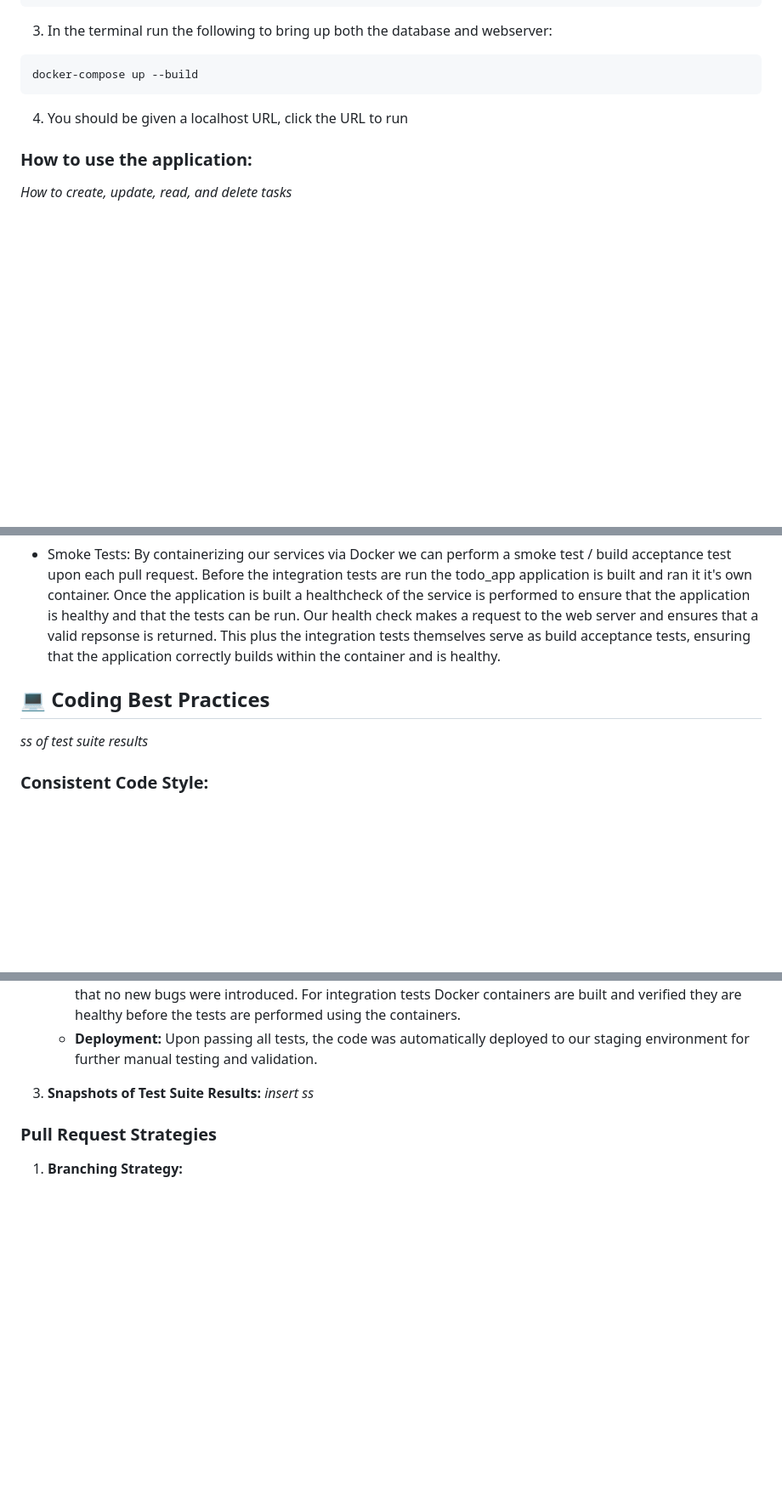
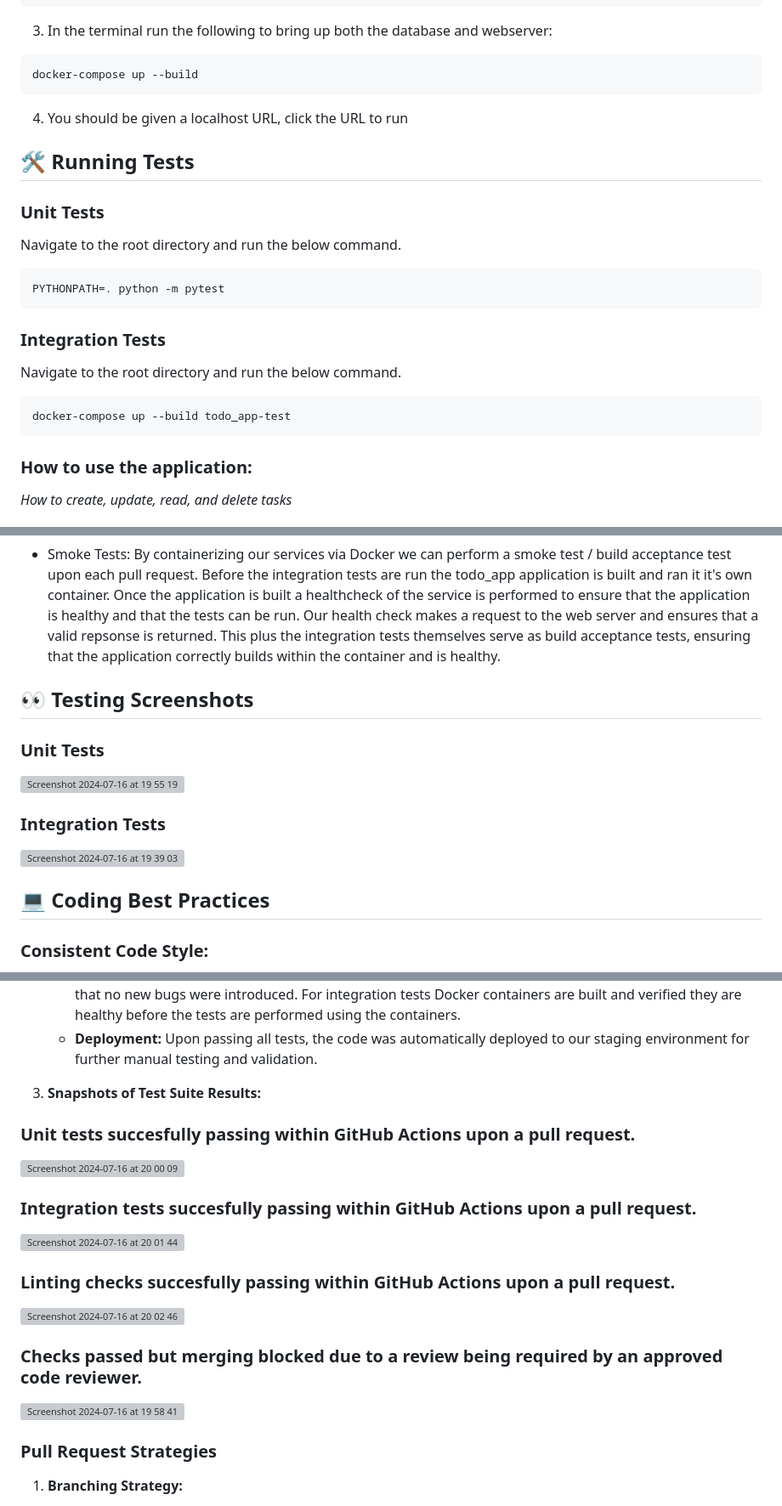
Before and after one commit to aaron1brooker/sqa_assignment, a Markdown page: README.md, 3 parts joined by grey strips. Shown at 85% size. GitHub-like rendering; blank space fills up the shorter version; grey boxes are pictures that could not be loaded.

````diff
--- a/README.md
+++ b/README.md
@@ -86,6 +87,19 @@ docker-compose up --build
 ```
 4. You should be given a localhost URL, click the URL to run
 
+## 🛠️ Running Tests
+
+### Unit Tests
+Navigate to the root directory and run the below command.
+```
+PYTHONPATH=. python -m pytest
+```
+### Integration Tests
+Navigate to the root directory and run the below command.
+```
+docker-compose up --build todo_app-test
+```
+
 ### How to use the application:
 _How to create, update, read, and delete tasks_
 
@@ -130,8 +144,19 @@ We have employed both TDD and BDD testing methodoligies within our test cases. T
 
 - Smoke Tests: By containerizing our services via Docker we can perform a smoke test / build acceptance test upon each pull request. Before the integration tests are run the todo_app application is built and ran it it's own container. Once the application is built a healthcheck of the service is performed to ensure that the application is healthy and that the tests can be run. Our health check makes a request to the web server and ensures that a valid repsonse is returned. This plus the integration tests themselves serve as build acceptance tests, ensuring that the application correctly builds within the container and is healthy.
 
+## 👀 Testing Screenshots
+
+### Unit Tests
+
+<img width="982" alt="Screenshot 2024-07-16 at 19 55 19" src="https://github.com/user-attachments/assets/601e2f61-a0a1-41c3-987a-93347662a38b">
+
+
+### Integration Tests
+
+<img width="983" alt="Screenshot 2024-07-16 at 19 39 03" src="https://github.com/user-attachments/assets/15b9f4c7-bd1a-47f3-9632-b5fa2930a52f">
+
+
 ## 💻 Coding Best Practices
-_ss of test suite results_
 
 ### Consistent Code Style:
    - **Formatting:** We used Black for code formatting to ensure a consistent code style across the project. This minimised style-related discrepancies and made the code easier to read and review.
@@ -171,7 +196,18 @@ We set up our Continuous Integration (CI) pipeline to automate testing and deplo
    - **Deployment:** Upon passing all tests, the code was automatically deployed to our staging environment for further manual testing and validation.
 
 3. **Snapshots of Test Suite Results:**
-   _insert ss_
+
+### Unit tests succesfully passing within GitHub Actions upon a pull request.
+<img width="1058" alt="Screenshot 2024-07-16 at 20 00 09" src="https://github.com/user-attachments/assets/5ad90d0e-779a-4f40-b86d-981462ae08d6">
+
+### Integration tests succesfully passing within GitHub Actions upon a pull request.
+<img width="1047" alt="Screenshot 2024-07-16 at 20 01 44" src="https://github.com/user-attachments/assets/629c65d6-e76c-42cb-8939-9400e6bf0a80">
+
+### Linting checks succesfully passing within GitHub Actions upon a pull request.
+<img width="1060" alt="Screenshot 2024-07-16 at 20 02 46" src="https://github.com/user-attachments/assets/797f59d2-760a-4ef1-b289-093cf11a40f0">
+
+### Checks passed but merging blocked due to a review being required by an approved code reviewer.
+<img width="923" alt="Screenshot 2024-07-16 at 19 58 41" src="https://github.com/user-attachments/assets/4531cdd2-ca75-4564-8ab0-c83ddaf71019">
 
 ### Pull Request Strategies
 
````
Also changed, not shown: other parts of README.md (+2 -1 lines).
